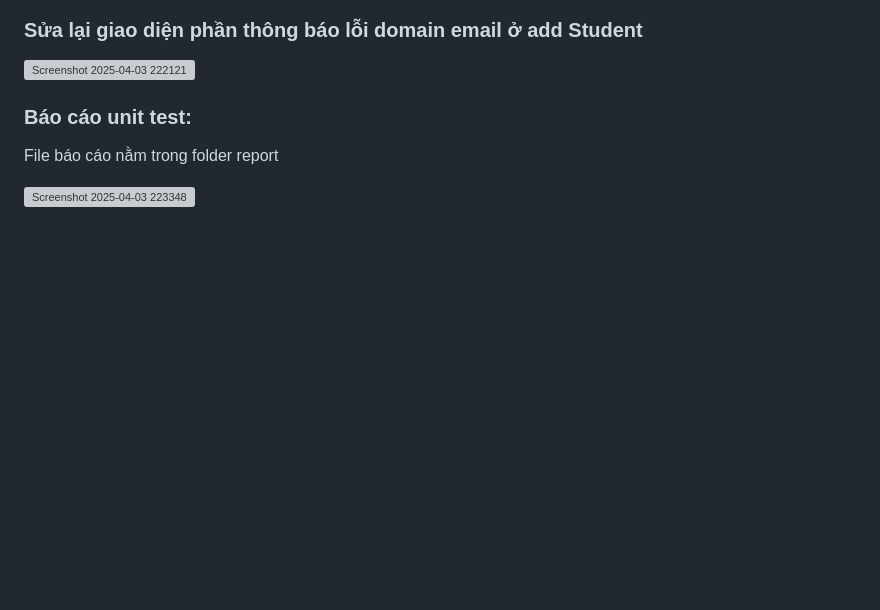
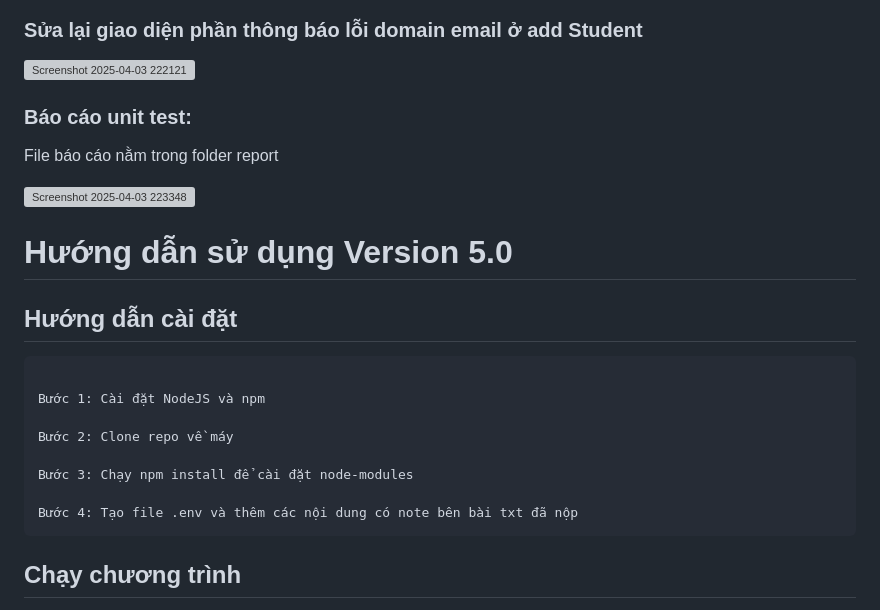
Before and after one commit to Thanhdatlevi/BlackSheeps-Ex-TKPM, a Markdown page: README.md, the part around one of its changes. GitHub-like rendering; blank space fills up the shorter version; grey boxes are pictures that could not be loaded.

Commit message:
Update README.md for Version 5.0 with installation instructions and new features for class management

````diff
--- a/README.md
+++ b/README.md
@@ -283,3 +283,19 @@ Khi giáo vụ muốn xuất một file điểm cho sinh viên thì giáo vụ v
 File báo cáo nằm trong folder report
 
 ![Screenshot 2025-04-03 223348](https://github.com/user-attachments/assets/f6f01f50-67ac-40e0-853f-6a5690565cb4)
+
+# Hướng dẫn sử dụng Version 5.0
+
+## Hướng dẫn cài đặt
+```
+
+Bước 1: Cài đặt NodeJS và npm
+
+Bước 2: Clone repo về máy
+
+Bước 3: Chạy npm install để cài đặt node-modules
+
+Bước 4: Tạo file .env và thêm các nội dung có note bên bài txt đã nộp
+```
+## Chạy chương trình
+
````
Also changed, not shown: other parts of README.md (+50 -0 lines).
